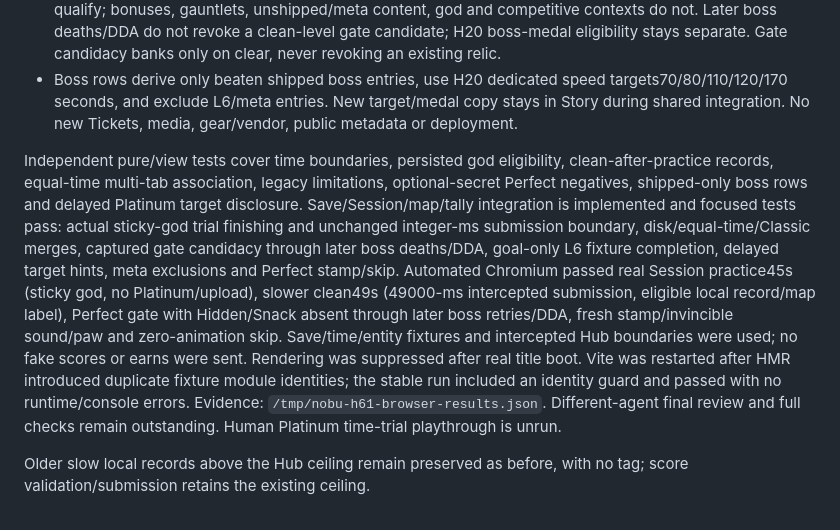
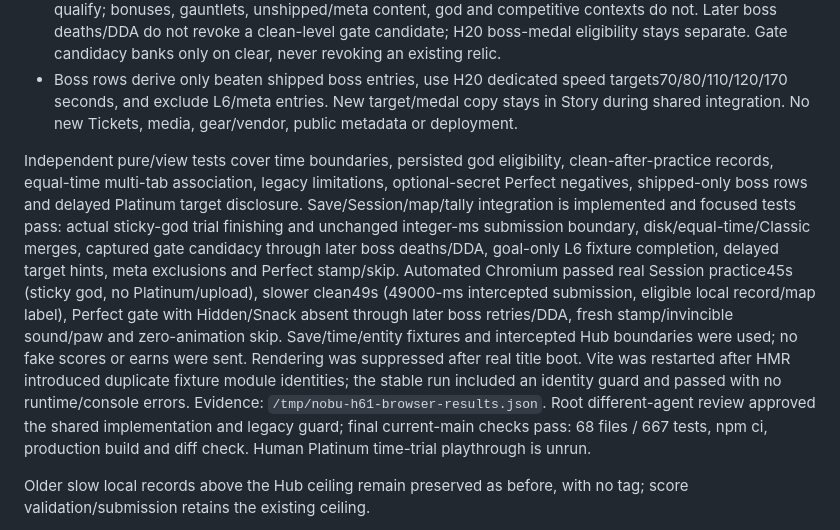
Before and after one commit to crrreatorrr/nobu, a Markdown page: docs/expansion/h61-review.md, the part around the change. Rendered like a GitHub page.

Commit message:
Record final mastery validation and review

```diff
--- a/docs/expansion/h61-review.md
+++ b/docs/expansion/h61-review.md
@@ -10,7 +10,7 @@ Independent modules were begun from H10 main `8c503b8e30652e83db027b88059f3a3290
 - Perfect is exactly every countable breakable + every dog + zero deaths at the gate, in an ordinary shipped main run. Hidden and Snack bones are optional and are explicitly not required. L6 goal-only main runs qualify; bonuses, gauntlets, unshipped/meta content, god and competitive contexts do not. Later boss deaths/DDA do not revoke a clean-level gate candidate; H20 boss-medal eligibility stays separate. Gate candidacy banks only on clear, never revoking an existing relic.
 - Boss rows derive only beaten shipped boss entries, use H20 dedicated speed targets70/80/110/120/170 seconds, and exclude L6/meta entries. New target/medal copy stays in Story during shared integration. No new Tickets, media, gear/vendor, public metadata or deployment.
 
-Independent pure/view tests cover time boundaries, persisted god eligibility, clean-after-practice records, equal-time multi-tab association, legacy limitations, optional-secret Perfect negatives, shipped-only boss rows and delayed Platinum target disclosure. Save/Session/map/tally integration is implemented and focused tests pass: actual sticky-god trial finishing and unchanged integer-ms submission boundary, disk/equal-time/Classic merges, captured gate candidacy through later boss deaths/DDA, goal-only L6 fixture completion, delayed target hints, meta exclusions and Perfect stamp/skip. Automated Chromium passed real Session practice45s (sticky god, no Platinum/upload), slower clean49s (49000-ms intercepted submission, eligible local record/map label), Perfect gate with Hidden/Snack absent through later boss retries/DDA, fresh stamp/invincible sound/paw and zero-animation skip. Save/time/entity fixtures and intercepted Hub boundaries were used; no fake scores or earns were sent. Rendering was suppressed after real title boot. Vite was restarted after HMR introduced duplicate fixture module identities; the stable run included an identity guard and passed with no runtime/console errors. Evidence: `/tmp/nobu-h61-browser-results.json`. Different-agent final review and full checks remain outstanding. Human Platinum time-trial playthrough is unrun.
+Independent pure/view tests cover time boundaries, persisted god eligibility, clean-after-practice records, equal-time multi-tab association, legacy limitations, optional-secret Perfect negatives, shipped-only boss rows and delayed Platinum target disclosure. Save/Session/map/tally integration is implemented and focused tests pass: actual sticky-god trial finishing and unchanged integer-ms submission boundary, disk/equal-time/Classic merges, captured gate candidacy through later boss deaths/DDA, goal-only L6 fixture completion, delayed target hints, meta exclusions and Perfect stamp/skip. Automated Chromium passed real Session practice45s (sticky god, no Platinum/upload), slower clean49s (49000-ms intercepted submission, eligible local record/map label), Perfect gate with Hidden/Snack absent through later boss retries/DDA, fresh stamp/invincible sound/paw and zero-animation skip. Save/time/entity fixtures and intercepted Hub boundaries were used; no fake scores or earns were sent. Rendering was suppressed after real title boot. Vite was restarted after HMR introduced duplicate fixture module identities; the stable run included an identity guard and passed with no runtime/console errors. Evidence: `/tmp/nobu-h61-browser-results.json`. Root different-agent review approved the shared implementation and legacy guard; final current-main checks pass: 68 files / 667 tests, npm ci, production build and diff check. Human Platinum time-trial playthrough is unrun.
 
 Older slow local records above the Hub ceiling remain preserved as before, with no tag; score validation/submission retains the existing ceiling.
 
```
